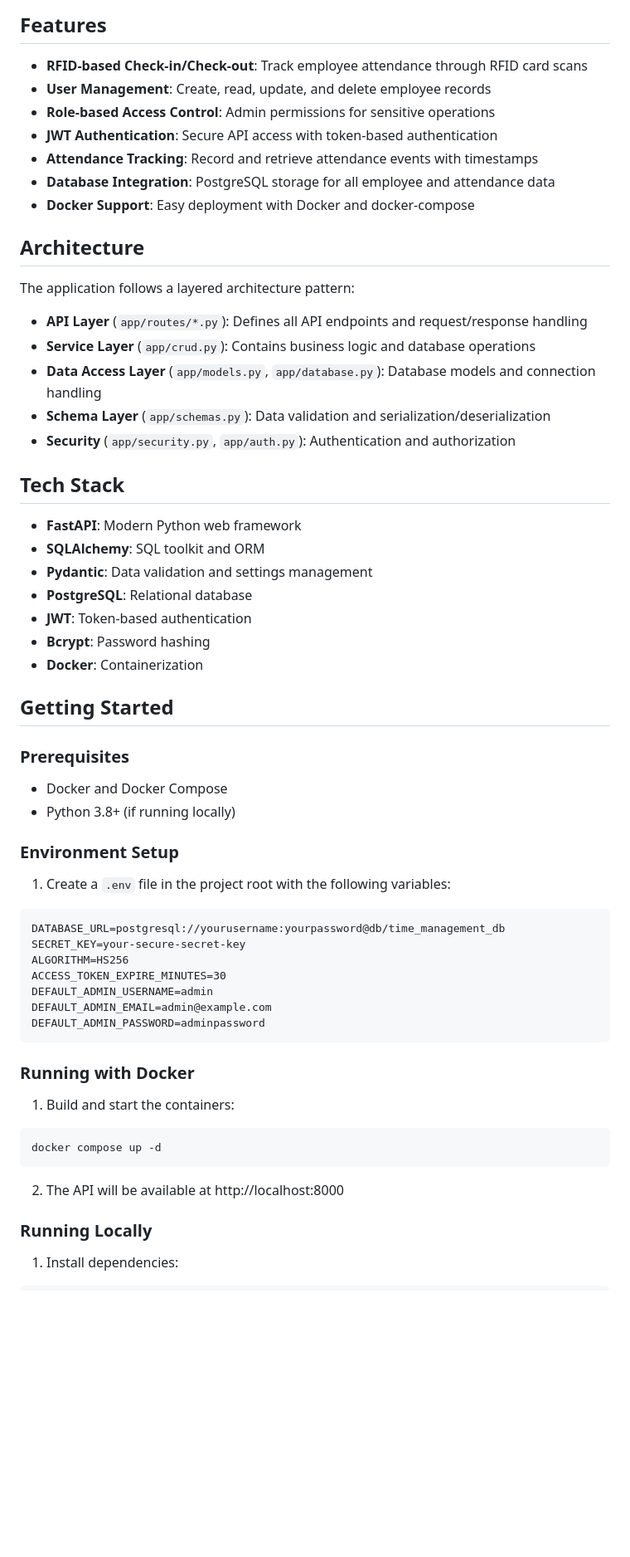
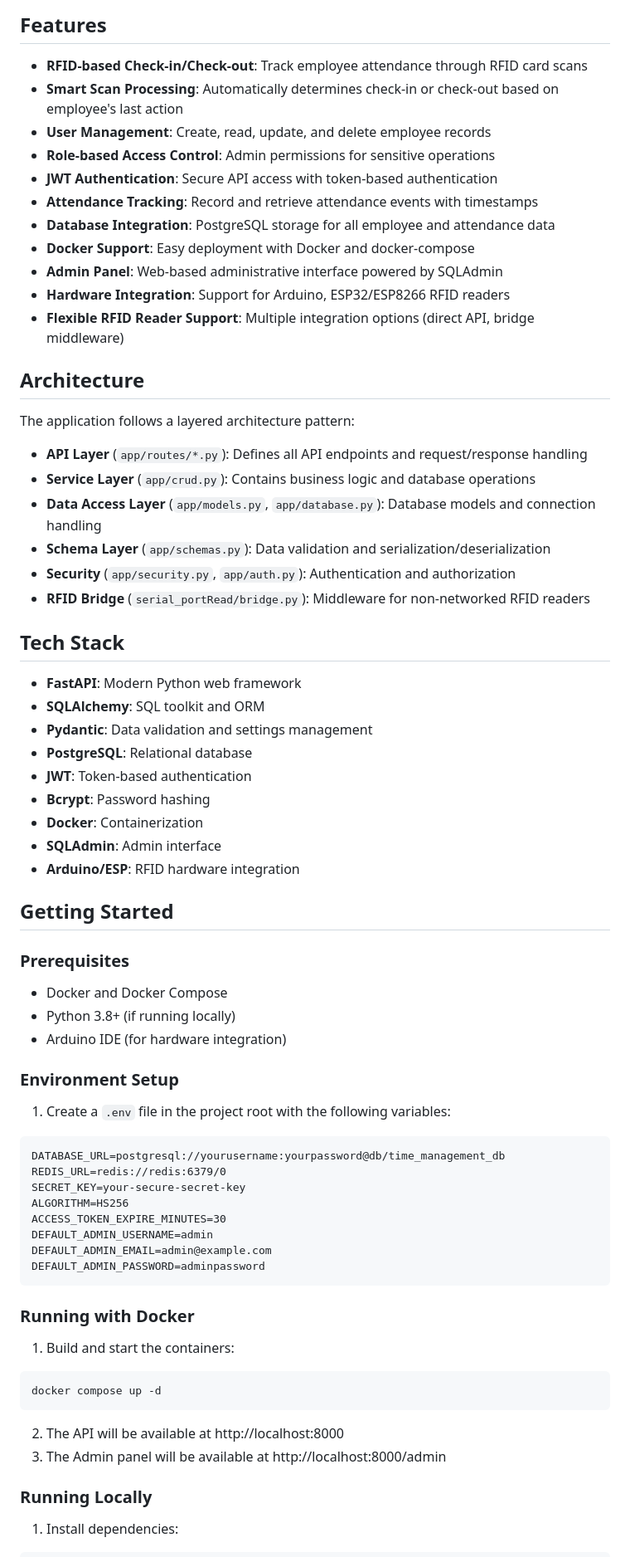
Before and after one commit to GeorgiDimov1228/time_management, a Markdown page: README.md, the part around one of its changes. Shown at 83% size. GitHub-like rendering; blank space fills up the shorter version.

````diff
--- a/README.md
+++ b/README.md
@@ -9,12 +9,16 @@ This API allows employees to check in and out using RFID cards, tracks attendanc
 ## Features
 
 - **RFID-based Check-in/Check-out**: Track employee attendance through RFID card scans
+- **Smart Scan Processing**: Automatically determines check-in or check-out based on employee's last action
 - **User Management**: Create, read, update, and delete employee records
 - **Role-based Access Control**: Admin permissions for sensitive operations
 - **JWT Authentication**: Secure API access with token-based authentication
 - **Attendance Tracking**: Record and retrieve attendance events with timestamps
 - **Database Integration**: PostgreSQL storage for all employee and attendance data
 - **Docker Support**: Easy deployment with Docker and docker-compose
+- **Admin Panel**: Web-based administrative interface powered by SQLAdmin
+- **Hardware Integration**: Support for Arduino, ESP32/ESP8266 RFID readers
+- **Flexible RFID Reader Support**: Multiple integration options (direct API, bridge middleware)
 
 ## Architecture
 
@@ -25,6 +29,7 @@ The application follows a layered architecture pattern:
 - **Data Access Layer** (`app/models.py`, `app/database.py`): Database models and connection handling
 - **Schema Layer** (`app/schemas.py`): Data validation and serialization/deserialization
 - **Security** (`app/security.py`, `app/auth.py`): Authentication and authorization
+- **RFID Bridge** (`serial_portRead/bridge.py`): Middleware for non-networked RFID readers
 
 ## Tech Stack
 
@@ -35,6 +40,8 @@ The application follows a layered architecture pattern:
 - **JWT**: Token-based authentication
 - **Bcrypt**: Password hashing
 - **Docker**: Containerization
+- **SQLAdmin**: Admin interface
+- **Arduino/ESP**: RFID hardware integration
 
 ## Getting Started
 
@@ -42,6 +49,7 @@ The application follows a layered architecture pattern:
 
 - Docker and Docker Compose
 - Python 3.8+ (if running locally)
+- Arduino IDE (for hardware integration)
 
 ### Environment Setup
 
@@ -49,6 +57,7 @@ The application follows a layered architecture pattern:
 
 ```
 DATABASE_URL=postgresql://yourusername:yourpassword@db/time_management_db
+REDIS_URL=redis://redis:6379/0
 SECRET_KEY=your-secure-secret-key
 ALGORITHM=HS256
 ACCESS_TOKEN_EXPIRE_MINUTES=30
@@ -66,6 +75,7 @@ docker compose up -d
 ```
 
 2. The API will be available at http://localhost:8000
+3. The Admin panel will be available at http://localhost:8000/admin
 
 ### Running Locally
 
````
Also changed, not shown: other parts of README.md (+53 -4 lines).
